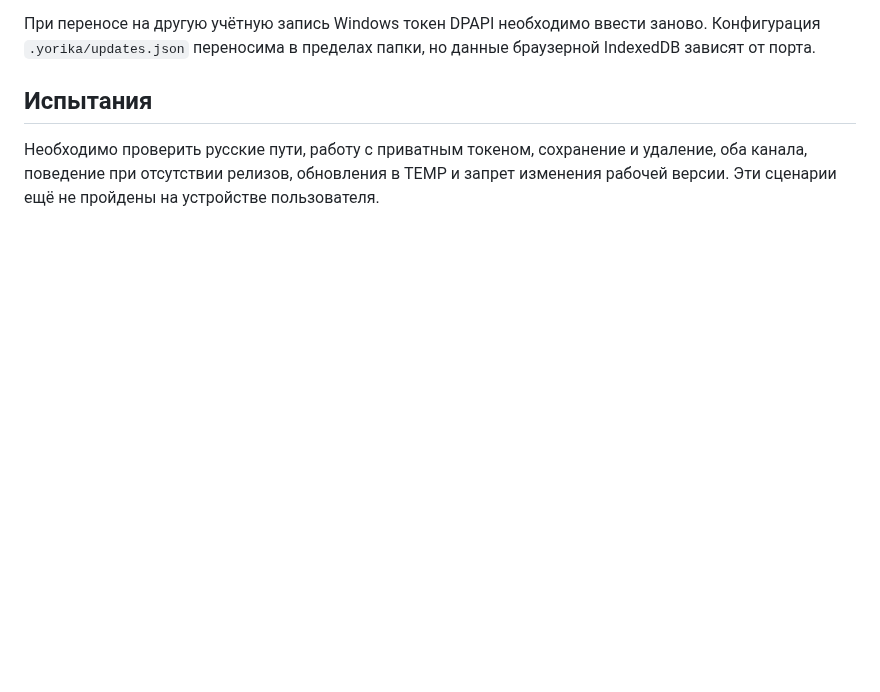
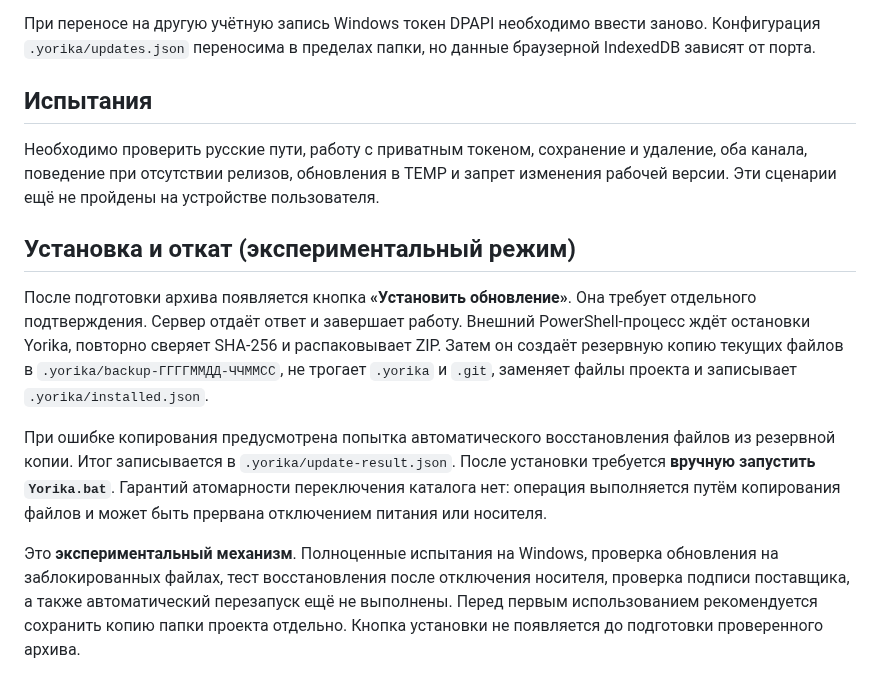
Before and after one commit to Aspksa/Yorika, a Markdown page: docs/UPDATES.md, the part around the change. Drawn GitHub-style; blank space fills up the shorter version.

Commit message:
Document experimental staged installation, backup and rollback limitations

```diff
--- a/docs/UPDATES.md
+++ b/docs/UPDATES.md
@@ -16,3 +16,11 @@
 
 ## Испытания
 Необходимо проверить русские пути, работу с приватным токеном, сохранение и удаление, оба канала, поведение при отсутствии релизов, обновления в TEMP и запрет изменения рабочей версии. Эти сценарии ещё не пройдены на устройстве пользователя.
+
+## Установка и откат (экспериментальный режим)
+
+После подготовки архива появляется кнопка **«Установить обновление»**. Она требует отдельного подтверждения. Сервер отдаёт ответ и завершает работу. Внешний PowerShell-процесс ждёт остановки Yorika, повторно сверяет SHA-256 и распаковывает ZIP. Затем он создаёт резервную копию текущих файлов в `.yorika/backup-ГГГГММДД-ЧЧММСС`, не трогает `.yorika` и `.git`, заменяет файлы проекта и записывает `.yorika/installed.json`.
+
+При ошибке копирования предусмотрена попытка автоматического восстановления файлов из резервной копии. Итог записывается в `.yorika/update-result.json`. После установки требуется **вручную запустить `Yorika.bat`**. Гарантий атомарности переключения каталога нет: операция выполняется путём копирования файлов и может быть прервана отключением питания или носителя.
+
+Это **экспериментальный механизм**. Полноценные испытания на Windows, проверка обновления на заблокированных файлах, тест восстановления после отключения носителя, проверка подписи поставщика, а также автоматический перезапуск ещё не выполнены. Перед первым использованием рекомендуется сохранить копию папки проекта отдельно. Кнопка установки не появляется до подготовки проверенного архива.
```
